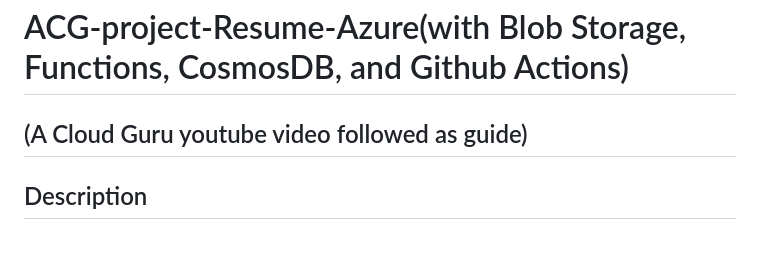
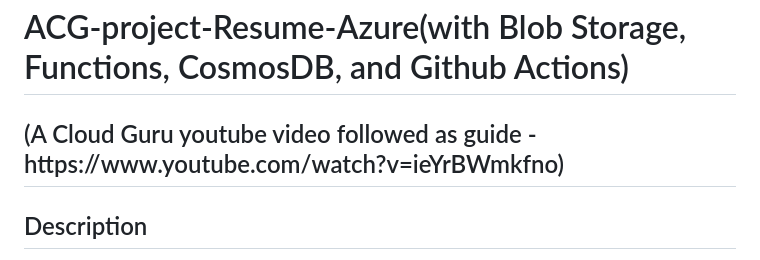
Before and after one commit to MohammedKamrajHasanOnik/ACG-project-Resume-Azure, a Markdown page: README.md, the part around the change. GitHub-like rendering.

```diff
--- a/README.md
+++ b/README.md
@@ -1,7 +1,7 @@
 <h1>ACG-project-Resume-Azure(with Blob Storage, Functions, CosmosDB, and Github Actions)</h1>
 
 
-<h2>(A Cloud Guru youtube video followed as guide)</h2>
+<h2>(A Cloud Guru youtube video followed as guide -https://www.youtube.com/watch?v=ieYrBWmkfno)</h2>
 
 <h2>Description</h2>
 This project is a guide of how I built my resume on Azure, the core bones solution would be inside of the Blob Storage, which will hold my static website i.e. Resume. In that website we will be utilizing HTML,CSS and JavaScript. The javascript will be utilzied to implement a visitor counter, which will be used to display the information but to importantly call an API, which I am going to  apply with an Azure function. Further to insinuate the azure function is going to intermingle with Azure Cosmos DB. This is the database service I will be using to store the visitor counter information. I am also going to use Azure CDN to enable features like HTTPS and custom domain support for my static site. That is deployed on Azure blob storage. Finally, for all my CI/CD tooling, I am going to use GitHub.
```
